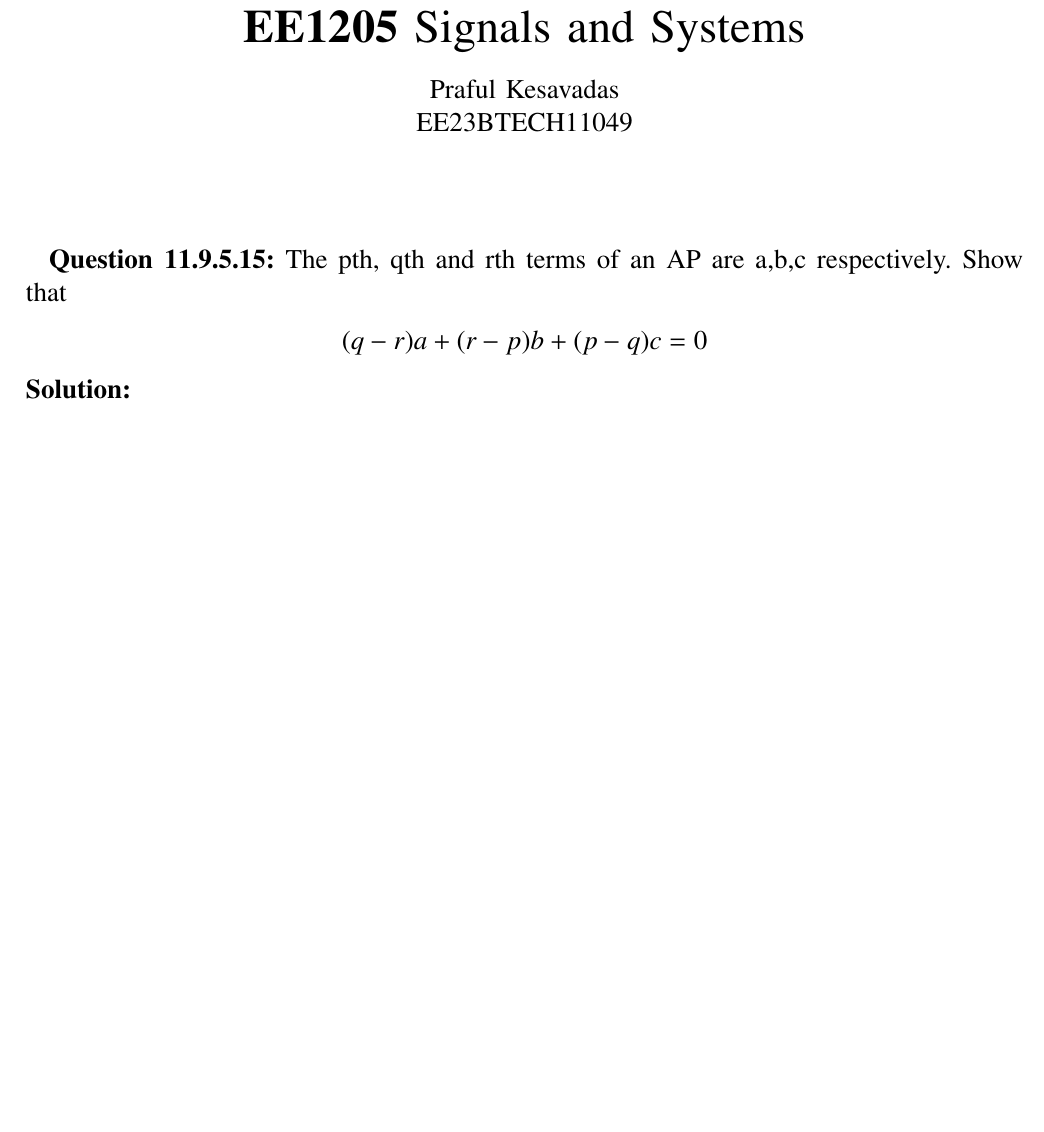
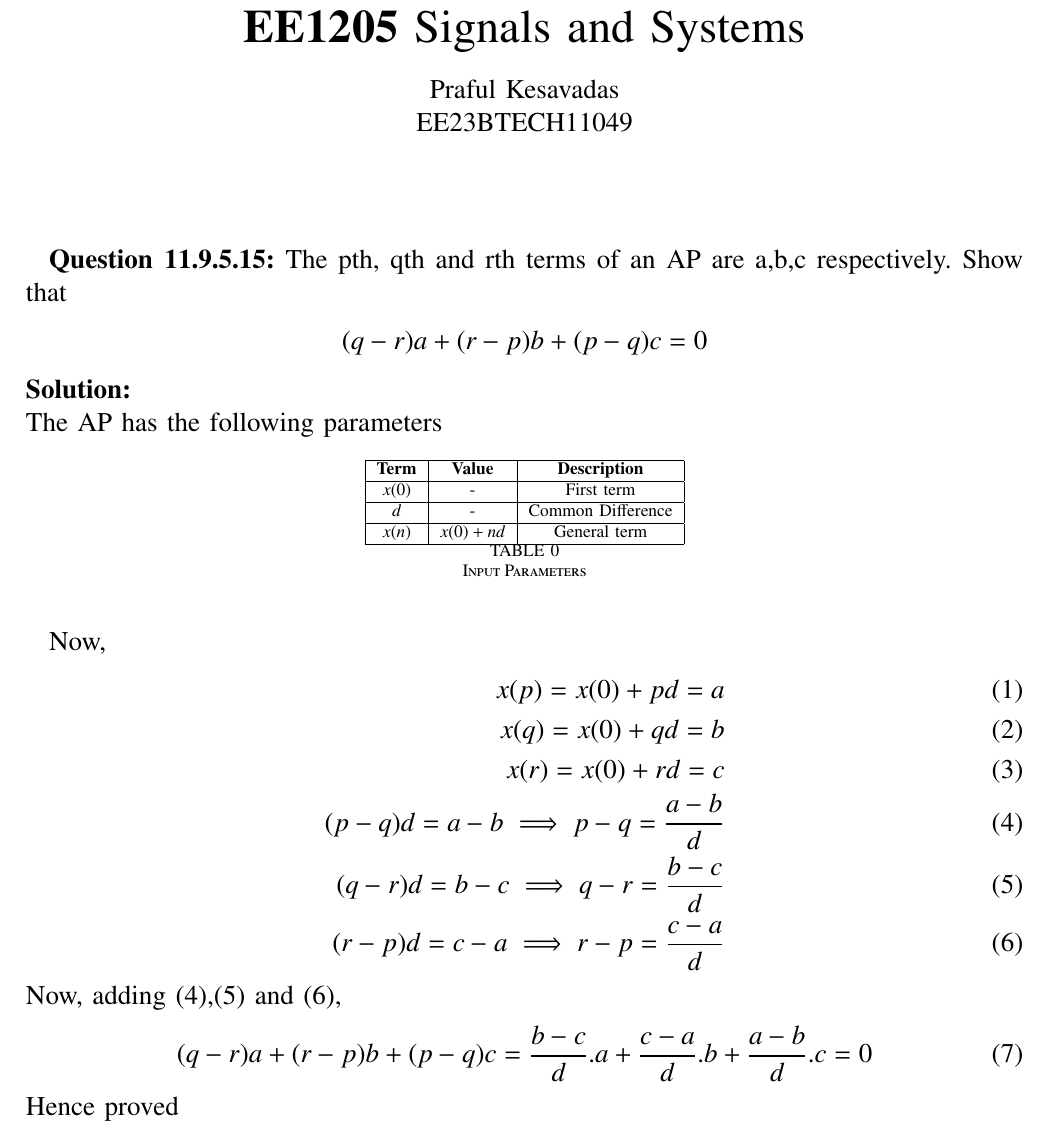
Before and after one commit to Praful-Kesavadas/signals-and-systems, a LaTeX paper (Signals and systems/Discrete/11/9/5/15/11.9.5.15.tex): part of the page, cut so that both start at the same text, the shorter picture padded with empty space. The pictures show the PDF file Signals and systems/Discrete/11/9/5/15/11.9.5.15.pdf that the author committed with the source.

Commit message:
modified

```diff
--- a/Signals and systems/Discrete/11/9/5/15/11.9.5.15.tex
+++ b/Signals and systems/Discrete/11/9/5/15/11.9.5.15.tex
@@ -290,3 +290,8 @@ columns=fullflexible
 The pth, qth and rth terms of an AP are a,b,c respectively. Show that
 \begin{align*} (q-r)a + (r-p)b +(p-q)c =0 \end{align*}
 \solution\\
+The AP has the following parameters
+\begin{table}[ht!]
+    \centering
+    \input{tables/table1.tex}
+    \caption{Input Parameters}
@@ -294 +305,11 @@ The pth, qth and rth terms of an AP are a,b,c respectively. Show that
+    (p-q)d= a-b \implies p-q= \frac{a-b}{d}\\
+    (q-r)d= b-c \implies q-r= \frac{b-c}{d}\\
+    (r-p)d= c-a \implies r-p= \frac{c-a}{d}
+\end{align}
+Now, adding (4),(5) and (6),
+\begin{align}
+    (q-r)a + (r-p)b + (p-q)c = \frac{b-c}{d}.a +  \frac{c-a}{d}.b + \frac{a-b}{d}.c
+    &= 0
+\end{align}
+Hence proved
 \end{document}
```
Also changed, not shown: Signals and systems/Discrete/11/9/5/15/11.9.5.15.pdf, Signals and systems/Discrete/11/9/5/15/11.9.5.15.tex (6 more changed lines), 2 other files.
